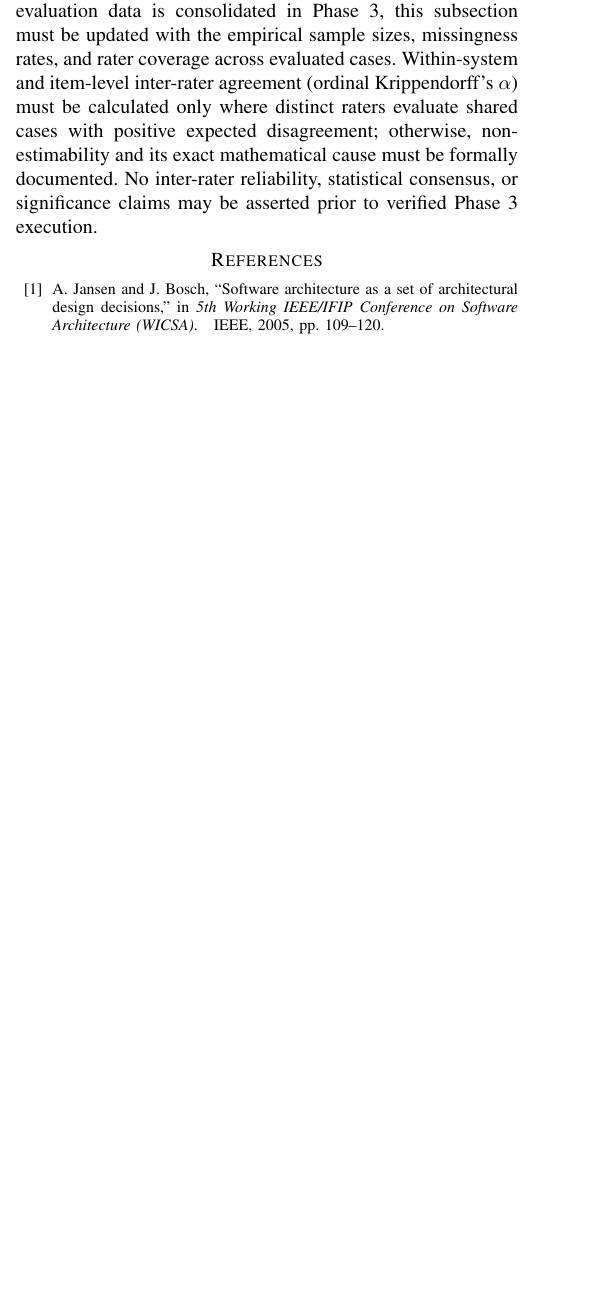
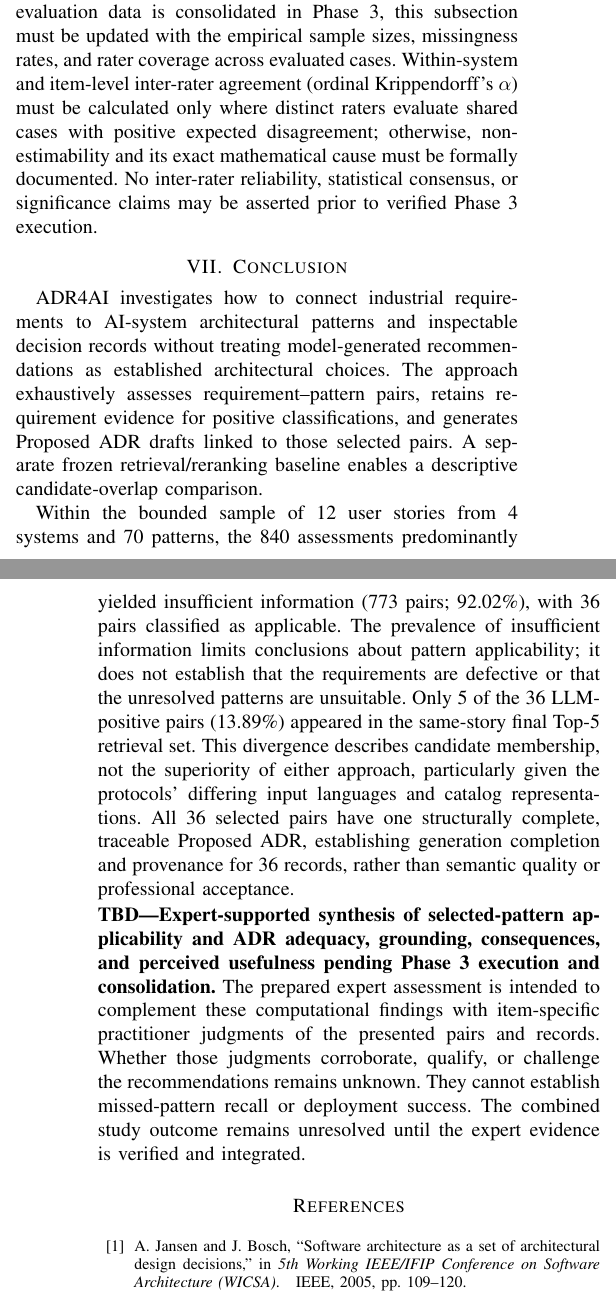
Before and after one commit to nosredna123/20261012-ADR_AI, a LaTeX paper (latex-code/main.tex, which reads latex-code/sections/07-conclusion.tex): part of one column of page 17 of 19 before the commit and two parts of the columns of pages 17 and 18 of 19 after it, the two joined at a grey line, cut so that both start at the same text, the shorter picture padded with empty space. Compiled offline with pdfLaTeX.

Commit message:
[Task 8.1] Synthesize computational outcomes with expert-synthesis TBD
Co-authored-by: Copilot <223556219+Copilot@users.noreply.github.com>

```diff
--- /dev/null
+++ b/latex-code/sections/07-conclusion.tex
@@ -0,0 +1,40 @@
+% !TeX root = ../main.tex
+\section{Conclusion}
+\label{sec:conclusion}
+
+ADR4AI investigates how to connect industrial requirements to AI-system
+architectural patterns and inspectable decision records without treating
+model-generated recommendations as established architectural choices.
+The approach exhaustively assesses requirement--pattern pairs, retains
+requirement evidence for positive classifications, and generates Proposed
+ADR drafts linked to those selected pairs. A separate frozen
+retrieval/reranking baseline enables a descriptive candidate-overlap comparison.
+
+Within the bounded sample of \StudyStoryCount{} user stories from
+\StudySystemCount{} systems and \StudyPatternCount{} patterns, the
+\StudyAssessmentCount{} assessments predominantly yielded insufficient
+information (\StudyInsufficientInformationCount{} pairs;
+\RqOneInsufficientInformationPercent{}\%), with
+\StudyApplicableCount{} pairs classified as applicable.
+The prevalence of insufficient information limits conclusions about pattern
+applicability; it does not establish that the requirements are defective or
+that the unresolved patterns are unsuitable.
+Only \StudyRagOverlapCount{} of the \StudyApplicableCount{} LLM-positive
+pairs (\RqTwoOverlapPercent{}\%) appeared in the same-story final
+Top-\RagFinalCount{} retrieval set. This divergence describes candidate
+membership, not the superiority of either approach, particularly given the
+protocols' differing input languages and catalog representations.
+All \StudyApplicableCount{} selected pairs have one structurally complete,
+traceable Proposed ADR, establishing generation completion and provenance
+for \StudyAdrCount{} records, rather than semantic quality or professional
+acceptance.
+
+\noindent\textbf{TBD---Expert-supported synthesis of selected-pattern
+applicability and ADR adequacy, grounding, consequences, and perceived
+usefulness pending Phase~3 execution and consolidation.}
+The prepared expert assessment is intended to complement these computational
+findings with item-specific practitioner judgments of the presented pairs and
+records. Whether those judgments corroborate, qualify, or challenge the
+recommendations remains unknown. They cannot establish missed-pattern recall
+or deployment success. The combined study outcome remains unresolved until
+the expert evidence is verified and integrated.
```
Also changed, not shown: docs/20261012.1000-PaperInitialVersion/PAPER_LATEX_IMPLEMENTATION_PLAN.md (+22 -0 lines), latex-code/main.tex (+5 -2 lines), latex-code/sections/01-introduction.tex (+2 -1 lines), latex-code/README.md, latex-code/main.pdf.
